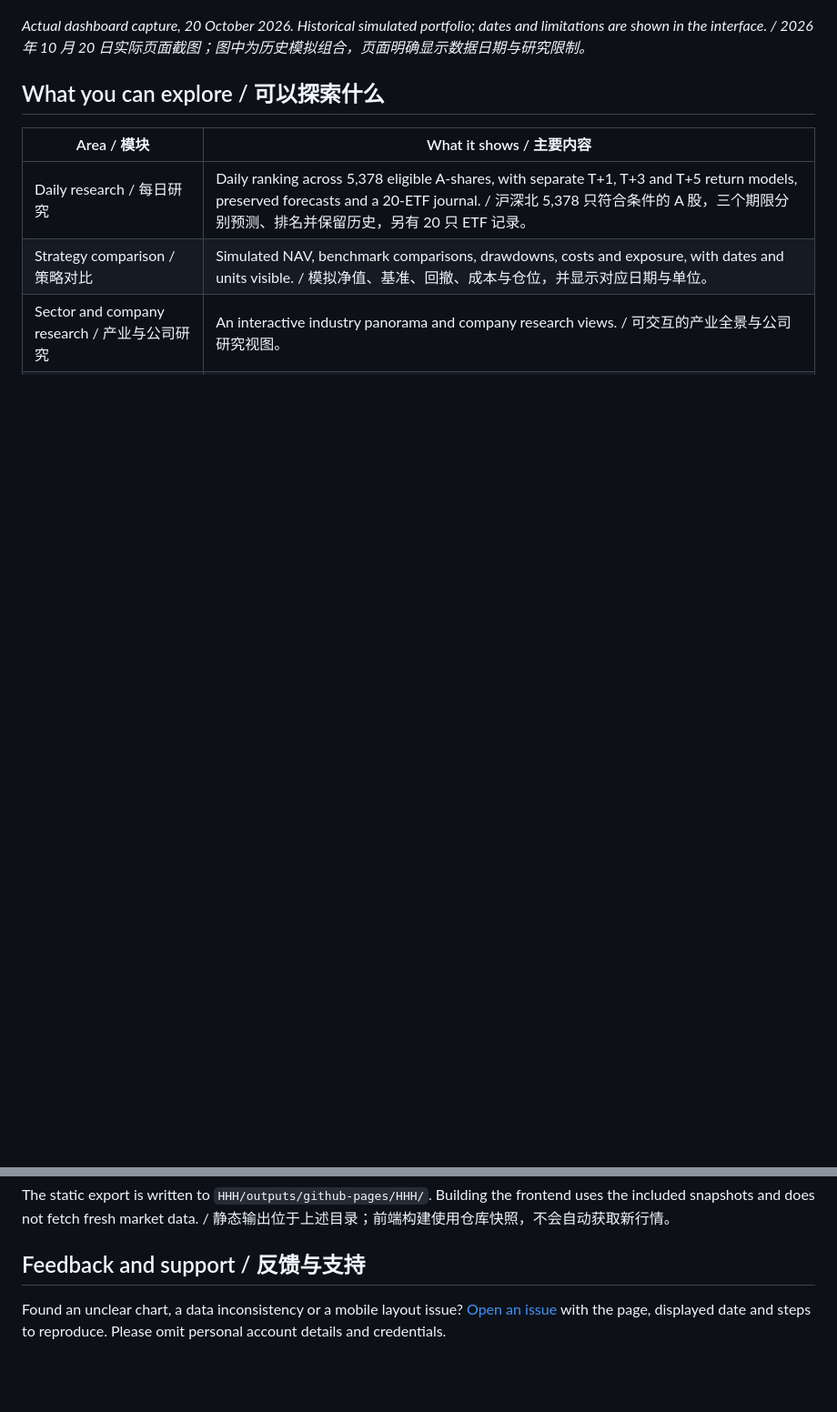
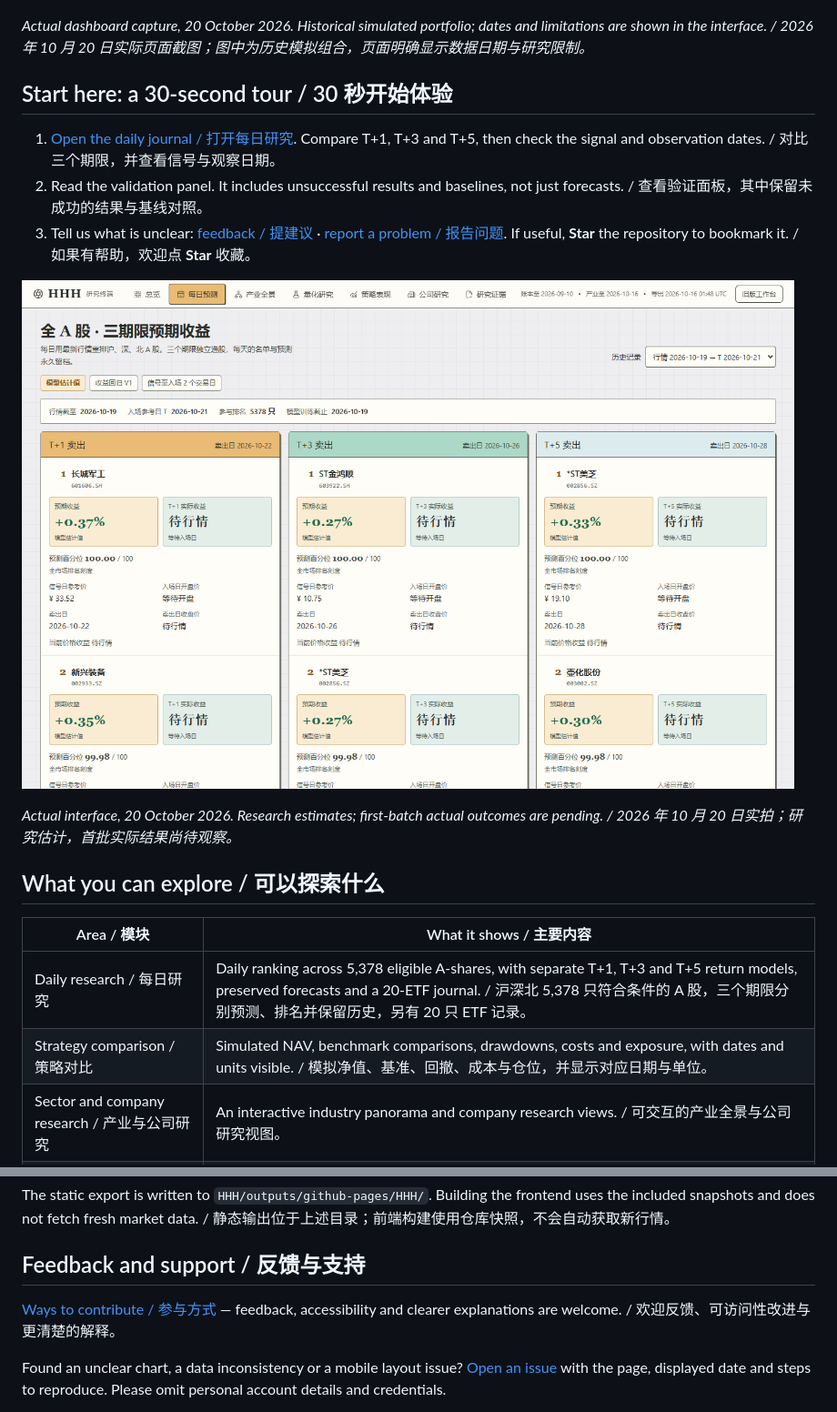
Before and after one commit to kennyscannotkillme/kennys.github.io, a Markdown page: README.md, 2 parts joined by grey strips. Shown at 91% size. Drawn GitHub-style; pictures changed too: docs/images/hhh-daily-preview.png (added); blank space fills up the shorter version.

```diff
--- a/README.md
+++ b/README.md
@@ -13,6 +13,16 @@ No account or installation required. Desktop and mobile supported. / 无需注
 ![HHH research dashboard / HHH 研究工作台](docs/images/hhh-preview.jpg)
 
 *Actual dashboard capture, 20 October 2026. Historical simulated portfolio; dates and limitations are shown in the interface. / 2026 年 10 月 20 日实际页面截图；图中为历史模拟组合，页面明确显示数据日期与研究限制。*
+
+## Start here: a 30-second tour / 30 秒开始体验
+
+1. [Open the daily journal / 打开每日研究](https://kennyscannotkillme.github.io/kennys.github.io/HHH/#daily). Compare T+1, T+3 and T+5, then check the signal and observation dates. / 对比三个期限，并查看信号与观察日期。
+2. Read the validation panel. It includes unsuccessful results and baselines, not just forecasts. / 查看验证面板，其中保留未成功的结果与基线对照。
+3. Tell us what is unclear: [feedback / 提建议](https://github.com/kennyscannotkillme/kennys.github.io/issues/new?template=feedback.yml) · [report a problem / 报告问题](https://github.com/kennyscannotkillme/kennys.github.io/issues/new?template=bug_report.yml). If useful, **Star** the repository to bookmark it. / 如果有帮助，欢迎点 **Star** 收藏。
+
+![Daily forecasts and validation / 每日预测与验证](docs/images/hhh-daily-preview.png)
+
+*Actual interface, 20 October 2026. Research estimates; first-batch actual outcomes are pending. / 2026 年 10 月 20 日实拍；研究估计，首批实际结果尚待观察。*
 
 ## What you can explore / 可以探索什么
 
@@ -79,6 +89,9 @@ The static export is written to `HHH/outputs/github-pages/HHH/`. Building the fr
 
 ## Feedback and support / 反馈与支持
 
+[Ways to contribute / 参与方式](CONTRIBUTING.md) — feedback, accessibility and clearer explanations are welcome. / 欢迎反馈、可访问性改进与更清楚的解释。
+
+
 Found an unclear chart, a data inconsistency or a mobile layout issue? [Open an issue](https://github.com/kennyscannotkillme/kennys.github.io/issues) with the page, displayed date and steps to reproduce. Please omit personal account details and credentials.
 
 如果发现图表难理解、数据不一致或手机排版问题，欢迎 [提交 Issue](https://github.com/kennyscannotkillme/kennys.github.io/issues)，附上页面、显示日期和复现步骤，请勿包含私人账户信息或凭据。
```
Also changed, not shown: CONTRIBUTING.md (added, +32 -0 lines), 5 other files.
